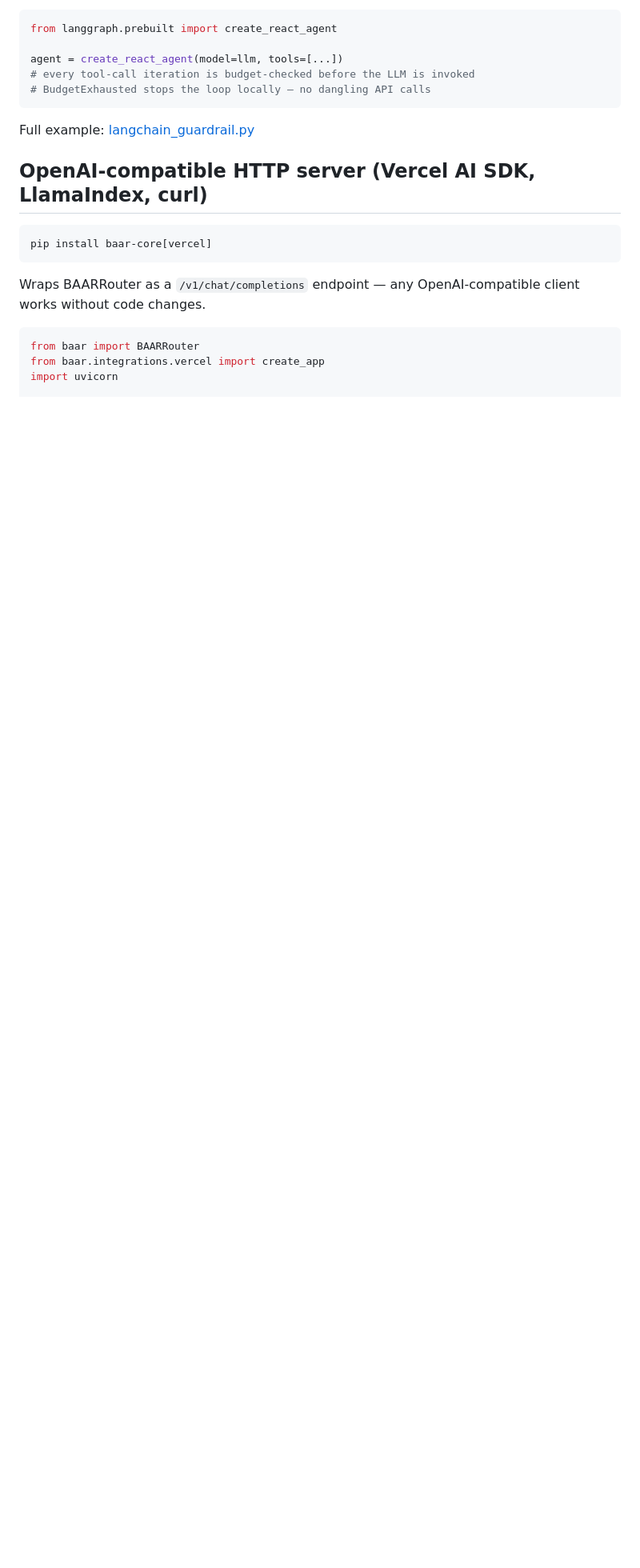
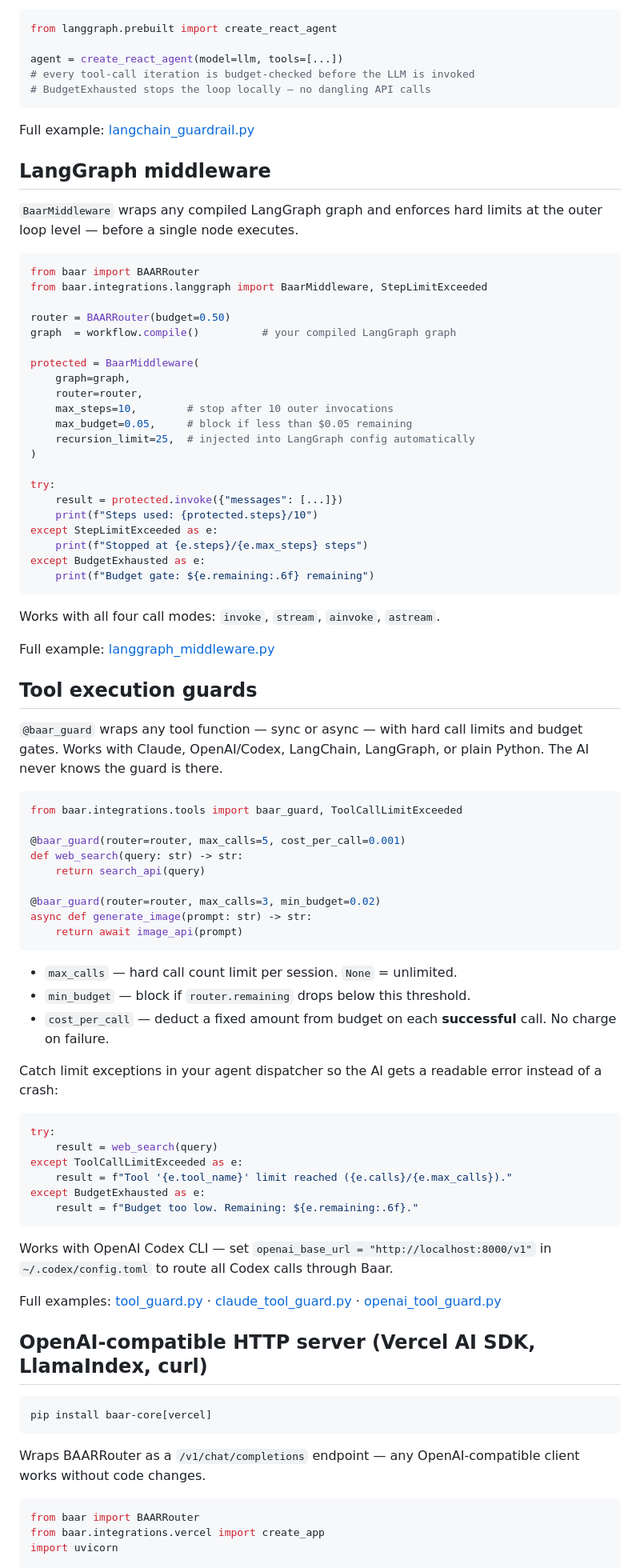
Before and after one commit to orvi2014/Baar-Core, a Markdown page: README.md, the part around one of its changes. Shown at 80% size. GitHub-like rendering; blank space fills up the shorter version.

Commit message:
docs(readme): add BaarMiddleware, @baar_guard sections for v0.5.0
- LangGraph middleware section with BaarMiddleware usage + StepLimitExceeded
- Tool execution guards section with @baar_guard, all three parameters
- Codex CLI integration note (openai_base_url config)
- Examples table updated with 5 new entries
- vs. alternatives table: added LangGraph middleware + tool guards rows

Co-Authored-By: Claude Sonnet 4.6 <noreply@anthropic.com>

````diff
--- a/README.md
+++ b/README.md
@@ -170,6 +170,75 @@ agent = create_react_agent(model=llm, tools=[...])
 Full example: [langchain_guardrail.py](examples/langchain_guardrail.py)
 
 
+## LangGraph middleware
+
+`BaarMiddleware` wraps any compiled LangGraph graph and enforces hard limits at the outer loop level — before a single node executes.
+
+```python
+from baar import BAARRouter
+from baar.integrations.langgraph import BaarMiddleware, StepLimitExceeded
+
+router = BAARRouter(budget=0.50)
+graph  = workflow.compile()          # your compiled LangGraph graph
+
+protected = BaarMiddleware(
+    graph=graph,
+    router=router,
+    max_steps=10,        # stop after 10 outer invocations
+    max_budget=0.05,     # block if less than $0.05 remaining
+    recursion_limit=25,  # injected into LangGraph config automatically
+)
+
+try:
+    result = protected.invoke({"messages": [...]})
+    print(f"Steps used: {protected.steps}/10")
+except StepLimitExceeded as e:
+    print(f"Stopped at {e.steps}/{e.max_steps} steps")
+except BudgetExhausted as e:
+    print(f"Budget gate: ${e.remaining:.6f} remaining")
+```
+
+Works with all four call modes: `invoke`, `stream`, `ainvoke`, `astream`.
+
+Full example: [langgraph_middleware.py](examples/langgraph_middleware.py)
+
+
+## Tool execution guards
+
+`@baar_guard` wraps any tool function — sync or async — with hard call limits and budget gates. Works with Claude, OpenAI/Codex, LangChain, LangGraph, or plain Python. The AI never knows the guard is there.
+
+```python
+from baar.integrations.tools import baar_guard, ToolCallLimitExceeded
+
+@baar_guard(router=router, max_calls=5, cost_per_call=0.001)
+def web_search(query: str) -> str:
+    return search_api(query)
+
+@baar_guard(router=router, max_calls=3, min_budget=0.02)
+async def generate_image(prompt: str) -> str:
+    return await image_api(prompt)
+```
+
+- `max_calls` — hard call count limit per session. `None` = unlimited.
+- `min_budget` — block if `router.remaining` drops below this threshold.
+- `cost_per_call` — deduct a fixed amount from budget on each **successful** call. No charge on failure.
+
+Catch limit exceptions in your agent dispatcher so the AI gets a readable error instead of a crash:
+
+```python
+try:
+    result = web_search(query)
+except ToolCallLimitExceeded as e:
+    result = f"Tool '{e.tool_name}' limit reached ({e.calls}/{e.max_calls})."
+except BudgetExhausted as e:
+    result = f"Budget too low. Remaining: ${e.remaining:.6f}."
+```
+
+Works with OpenAI Codex CLI — set `openai_base_url = "http://localhost:8000/v1"` in `~/.codex/config.toml` to route all Codex calls through Baar.
+
+Full examples: [tool_guard.py](examples/tool_guard.py) · [claude_tool_guard.py](examples/claude_tool_guard.py) · [openai_tool_guard.py](examples/openai_tool_guard.py)
+
+
 ## OpenAI-compatible HTTP server (Vercel AI SDK, LlamaIndex, curl)
 
 ```bash
````
Also changed, not shown: other parts of README.md (+7 -0 lines).
